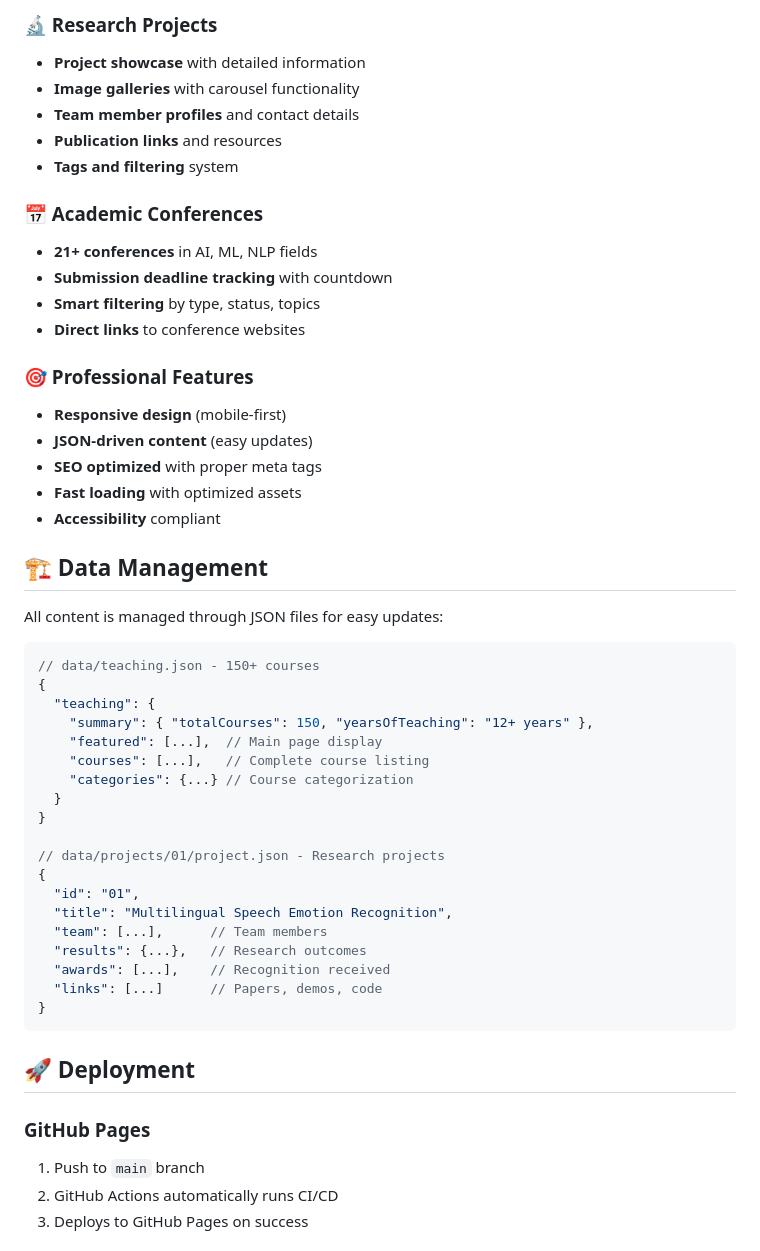
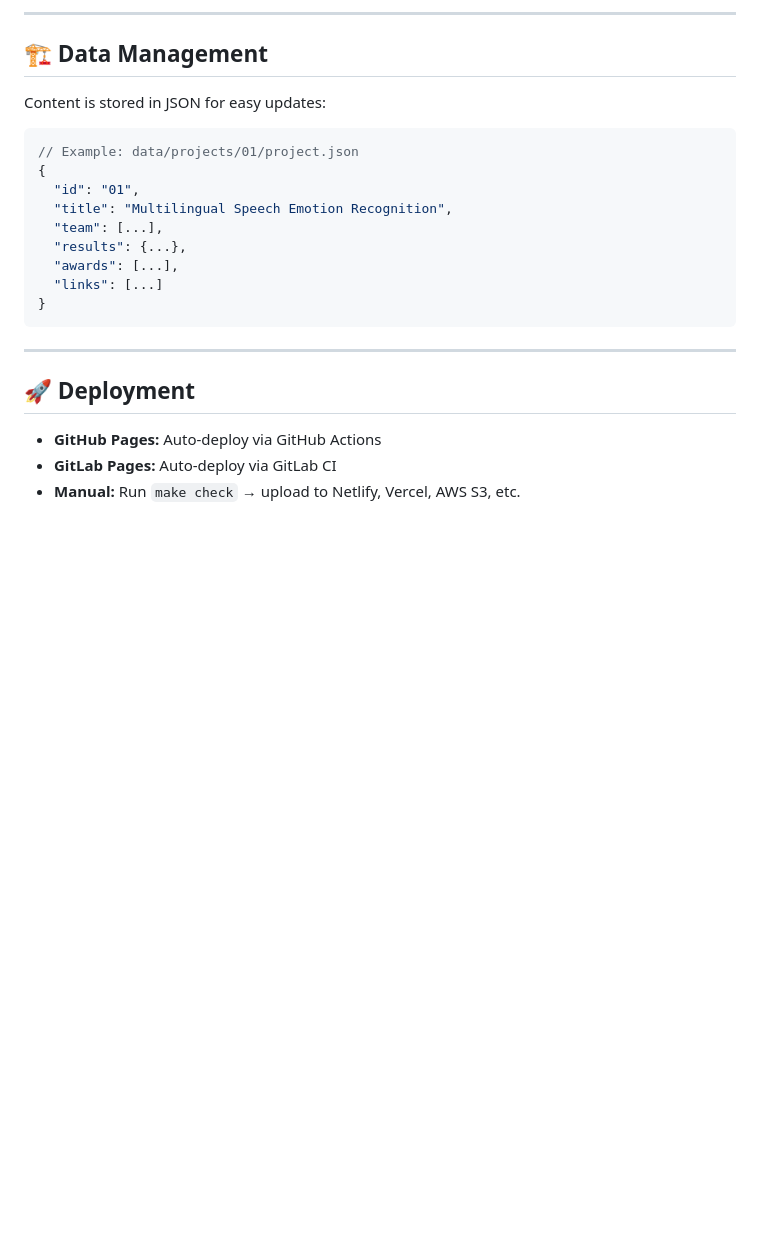
Before and after one commit to aaivu/rtuthaya, a Markdown page: README.md, the part around one of its changes. Rendered like a GitHub page; blank space fills up the shorter version.

````diff
--- a/README.md
+++ b/README.md
@@ -149,53 +93,26 @@ rtuthaya/
-### 🔬 Research Projects
-- **Project showcase** with detailed information
-- **Image galleries** with carousel functionality
-- **Team member profiles** and contact details
-- **Publication links** and resources
-- **Tags and filtering** system
-
-### 📅 Academic Conferences
-- **21+ conferences** in AI, ML, NLP fields
-- **Submission deadline tracking** with countdown
-- **Smart filtering** by type, status, topics
-- **Direct links** to conference websites
-
-### 🎯 Professional Features
-- **Responsive design** (mobile-first)
-- **JSON-driven content** (easy updates)
-- **SEO optimized** with proper meta tags
-- **Fast loading** with optimized assets
-- **Accessibility** compliant
+---
 
 ## 🏗️ Data Management
 
-All content is managed through JSON files for easy updates:
+Content is stored in JSON for easy updates:
 
-```javascript
-// data/teaching.json - 150+ courses
-{
-  "teaching": {
-    "summary": { "totalCourses": 150, "yearsOfTeaching": "12+ years" },
-    "featured": [...],  // Main page display
-    "courses": [...],   // Complete course listing
-    "categories": {...} // Course categorization
-  }
-}
-
-// data/projects/01/project.json - Research projects
+```json
+// Example: data/projects/01/project.json
 {
   "id": "01",
   "title": "Multilingual Speech Emotion Recognition",
-  "team": [...],      // Team members
-  "results": {...},   // Research outcomes
-  "awards": [...],    // Recognition received
-  "links": [...]      // Papers, demos, code
+  "team": [...],
+  "results": {...},
+  "awards": [...],
+  "links": [...]
 }
 ```
 
+---
+
 ## 🚀 Deployment
 
-### GitHub Pages
-1. Push to `main` branch
-2. GitHub Actions automatically runs CI/CD
-3. Deploys to GitHub Pages on success
+* **GitHub Pages:** Auto-deploy via GitHub Actions
+* **GitLab Pages:** Auto-deploy via GitLab CI
+* **Manual:** Run `make check` → upload to Netlify, Vercel, AWS S3, etc.
 
````
Also changed, not shown: other parts of README.md (+57 -141 lines).
